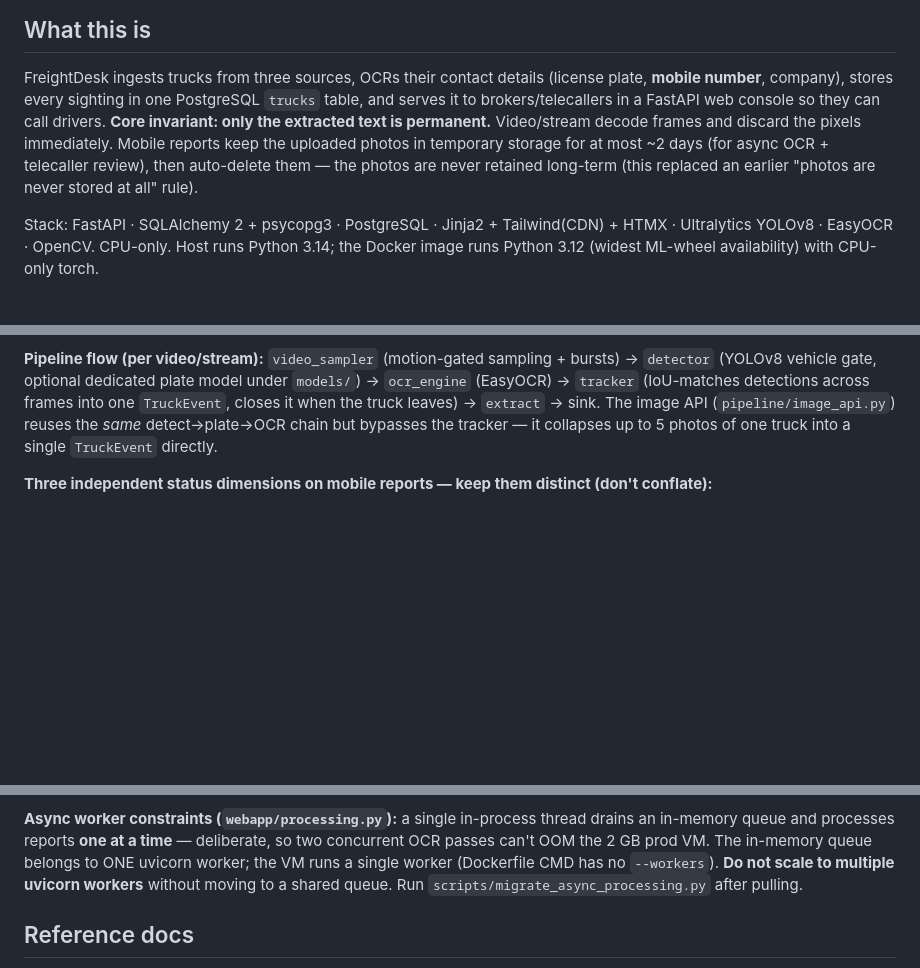
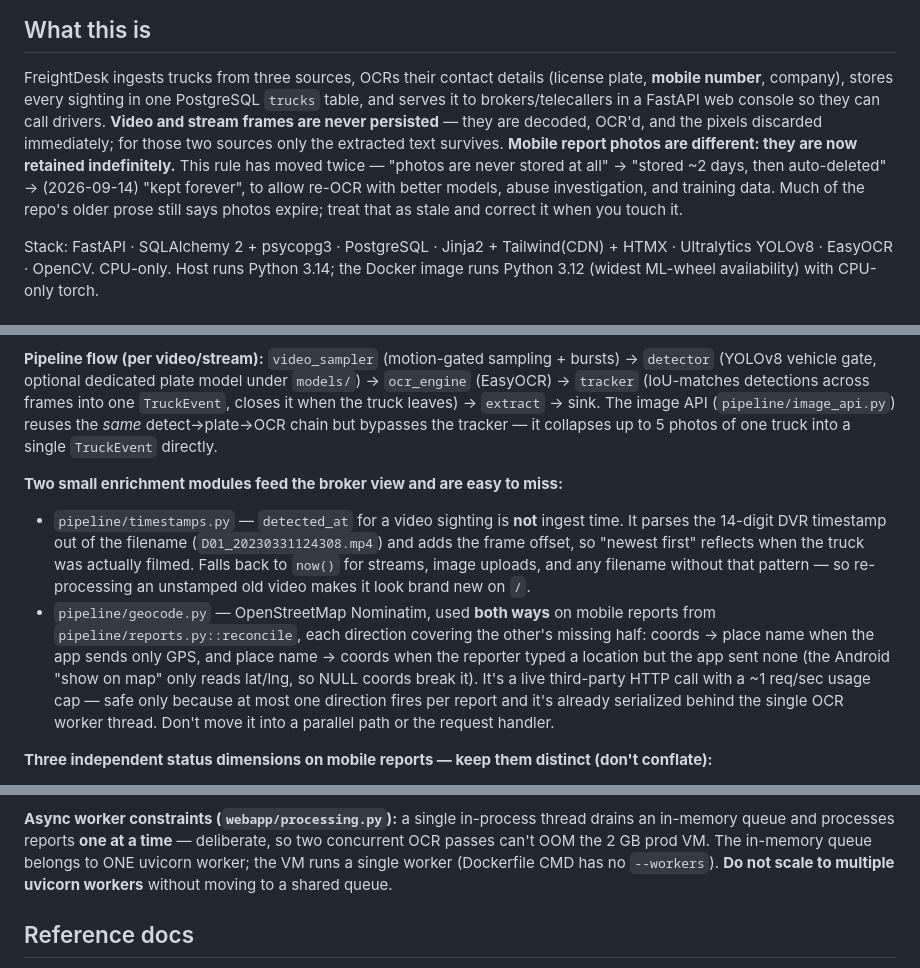
Before and after one commit to fwyogeshsharma/FreightDesk, a Markdown page: CLAUDE.md, 3 parts joined by grey strips. Drawn GitHub-style; blank space fills up the shorter version.

```diff
--- a/CLAUDE.md
+++ b/CLAUDE.md
@@ -6,11 +6,13 @@ This file provides guidance to Claude Code (claude.ai/code) when working with co
 
 FreightDesk ingests trucks from three sources, OCRs their contact details (license plate,
 **mobile number**, company), stores every sighting in one PostgreSQL `trucks` table, and serves
-it to brokers/telecallers in a FastAPI web console so they can call drivers. **Core invariant:
-only the extracted text is permanent.** Video/stream decode frames and discard the pixels
-immediately. Mobile reports keep the uploaded photos in temporary storage for at most ~2 days
-(for async OCR + telecaller review), then auto-delete them — the photos are never retained
-long-term (this replaced an earlier "photos are never stored at all" rule).
+it to brokers/telecallers in a FastAPI web console so they can call drivers. **Video and stream
+frames are never persisted** — they are decoded, OCR'd, and the pixels discarded immediately; for
+those two sources only the extracted text survives. **Mobile report photos are different: they
+are now retained indefinitely.** This rule has moved twice — "photos are never stored at all" →
+"stored ~2 days, then auto-deleted" → (2026-09-14) "kept forever", to allow re-OCR with better
+models, abuse investigation, and training data. Much of the repo's older prose still says photos
+expire; treat that as stale and correct it when you touch it.
 
 Stack: FastAPI · SQLAlchemy 2 + psycopg3 · PostgreSQL · Jinja2 + Tailwind(CDN) + HTMX ·
 Ultralytics YOLOv8 · EasyOCR · OpenCV. CPU-only. Host runs Python 3.14; the Docker image runs
@@ -81,6 +109,20 @@ one event to several sinks.
 the truck leaves) → `extract` → sink. The image API (`pipeline/image_api.py`) reuses the *same*
 detect→plate→OCR chain but bypasses the tracker — it collapses up to 5 photos of one truck into a
 single `TruckEvent` directly.
+
+**Two small enrichment modules feed the broker view and are easy to miss:**
+- `pipeline/timestamps.py` — `detected_at` for a video sighting is **not** ingest time. It parses the
+  14-digit DVR timestamp out of the filename (`D01_20230331124308.mp4`) and adds the frame offset,
+  so "newest first" reflects when the truck was actually filmed. Falls back to `now()` for streams,
+  image uploads, and any filename without that pattern — so re-processing an unstamped old video
+  makes it look brand new on `/`.
+- `pipeline/geocode.py` — OpenStreetMap Nominatim, used **both ways** on mobile reports from
+  `pipeline/reports.py::reconcile`, each direction covering the other's missing half: coords → place
+  name when the app sends only GPS, and place name → coords when the reporter typed a location but
+  the app sent none (the Android "show on map" only reads lat/lng, so NULL coords break it). It's a
+  live third-party HTTP call with a ~1 req/sec usage cap — safe only because at most one direction
+  fires per report and it's already serialized behind the single OCR worker thread. Don't move it
+  into a parallel path or the request handler.
 
 **Three independent status dimensions on mobile reports — keep them distinct (don't conflate):**
 - `processing_status` (QUEUED / PROCESSING / DONE / FAILED): **machine job lifecycle**. Owned by
@@ -148,7 +198,7 @@ that truck's full sibling history (via a phone/plate lookup, not the list's curr
 in-memory queue and processes reports **one at a time** — deliberate, so two concurrent OCR
 passes can't OOM the 2 GB prod VM. The in-memory queue belongs to ONE uvicorn worker; the VM
 runs a single worker (Dockerfile CMD has no `--workers`). **Do not scale to multiple uvicorn
-workers** without moving to a shared queue. Run `scripts/migrate_async_processing.py` after pulling.
+workers** without moving to a shared queue.
 
 ## Reference docs
 
```
Also changed, not shown: other parts of CLAUDE.md (+43 -9 lines).
